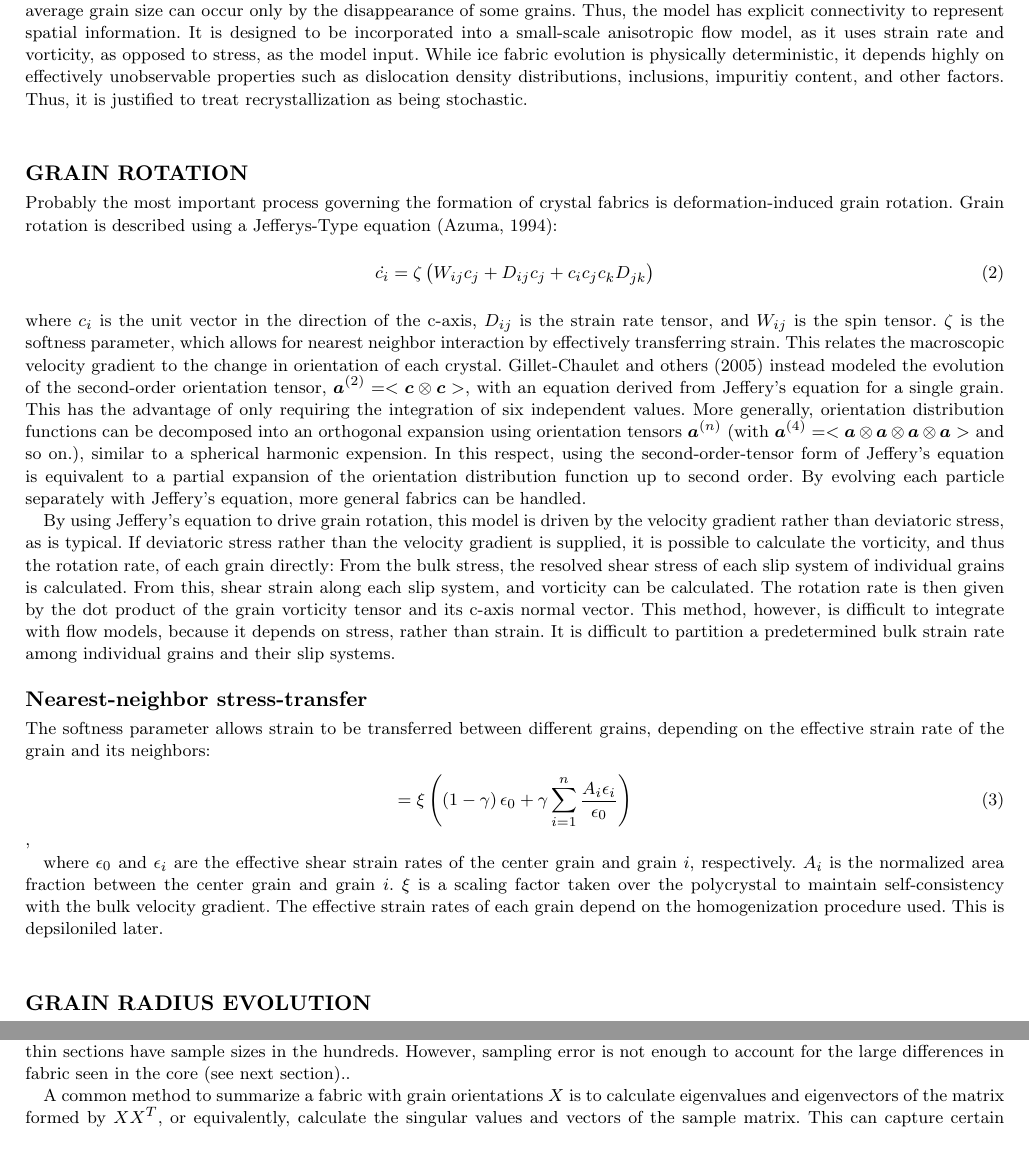
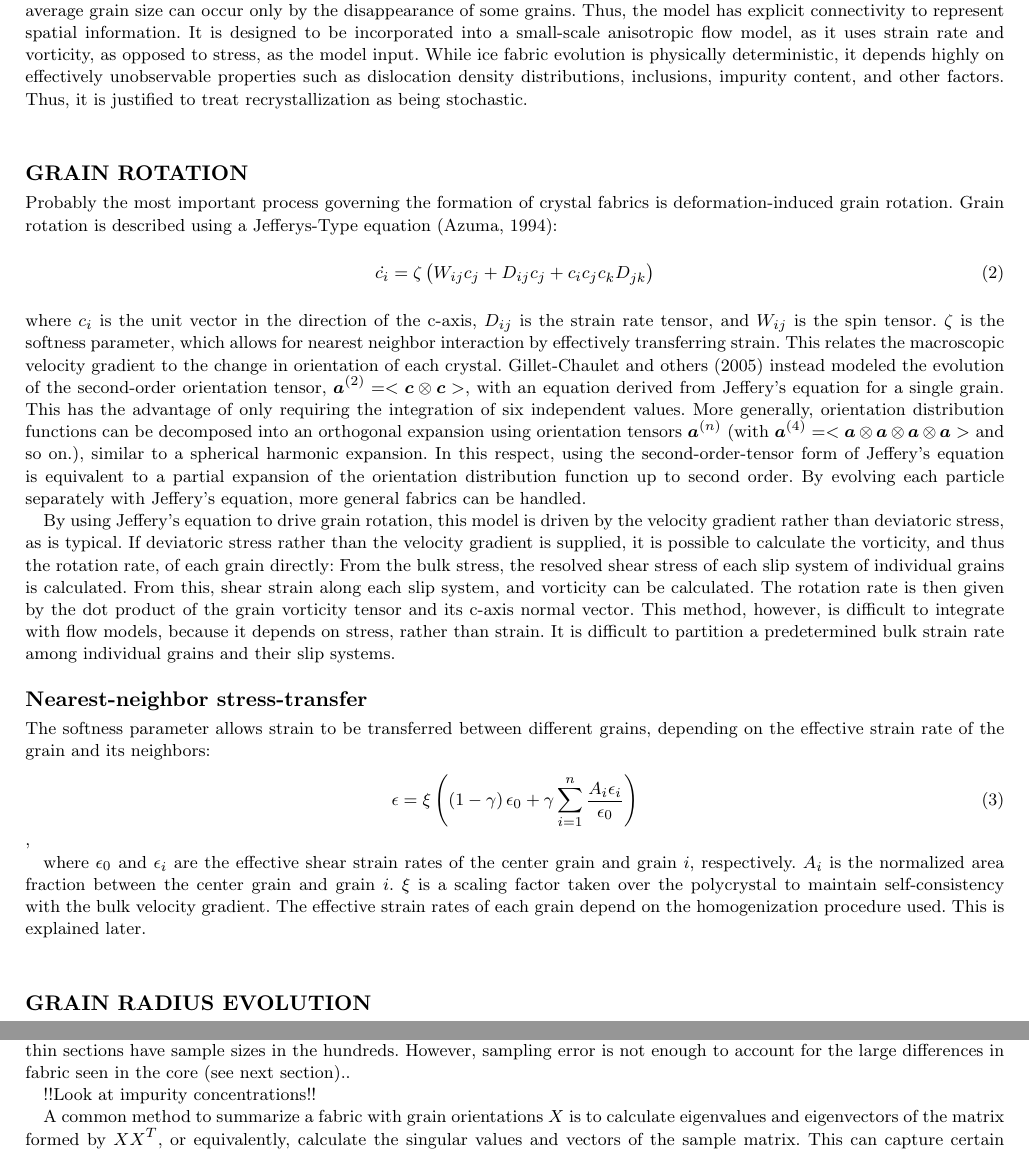
Before and after one commit to jokulhlaup/rbf, a LaTeX document (manus/a.tex): two parts of pages 2 and 4 of 7, joined at a grey line, cut so that both start at the same text. The pictures show the PDF file manus/a.pdf that the author committed with the source.

Commit message:
fixes to a.tex

```diff
--- a/manus/a.tex
+++ b/manus/a.tex
@@ -31,24 +31,24 @@ In order to model fabric development, a homogenization scheme must be used in or
 
 where $T_i$ is the resolved shear stress of grain $i$, $T_0$ is the resolved shear stress of the central grain, and $\gamma$ and $\mu$ adjust the relative contributions of the central grain and the six nearest neighbors. This has the effect of making a soft (high resolved shear stress) grain surround by hard (low resolved shear stress) grains harder, and vice-versa.
 
-Anisotropic ice flow models usually do not have a fabric evolution component (such as \citet{pettit2007}) or else they employ a highly parameterized orientation distribution function (e.g. \citet{gillet2006}). Several grain-scale models have been developed. In this paper, we outline a more general probabilistic fabric-evolution model. Instead of examining a continous orientation distribution function, we use a sample of individual grains to represent a region within the ice sheet. Each grain possesses various physical properties such as radius, strain, etc. In addition, each grain has several neighboring grains, with which it interacts. This is somewhat similar to the approach taken by \citet{thorsteinsson2002nni} and by \citet{kennedy} to account for nearest neighbor interactions. However, the previous works assumed each grain has 6 neighbors, whereas this model allows for more or fewer neighbors. Unlike some previous models, this model maintains mass balance in the polycrystal. Grains grow only at the expense of neighboring grains, as opposed to assuming a parabolic growth-law (e.g. \citet{gow1969}. Recrystallization also obeys mass balance, with the nucleated grain removing mass from its neighbors. Increases in average grain size can occur only by the disappearance of some grains. Thus, the model has explicit connectivity to represent spatial information. It is designed to be incorporated into a small-scale anisotropic flow model, as it uses strain rate and vorticity, as opposed to stress, as the model input. While ice fabric evolution is physically deterministic, it depends highly on effectively unobservable properties such as dislocation density distributions, inclusions, impuritiy content, and other factors. Thus, it is justified to treat recrystallization as being stochastic.
+Anisotropic ice flow models usually do not have a fabric evolution component (such as \citet{pettit2007}) or else they employ a highly parameterized orientation distribution function (e.g. \citet{gillet2006}). Several grain-scale models have been developed. In this paper, we outline a more general probabilistic fabric-evolution model. Instead of examining a continuous orientation distribution function, we use a sample of individual grains to represent a region within the ice sheet. Each grain possesses various physical properties such as radius, strain, etc. In addition, each grain has several neighboring grains, with which it interacts. This is somewhat similar to the approach taken by \citet{thorsteinsson2002nni} and by \citet{kennedy} to account for nearest-neighbor interactions. However, the previous works assumed each grain has 6 neighbors, whereas this model allows for more or fewer neighbors. Unlike some previous models, this model maintains mass balance in the polycrystal. Grains grow only at the expense of neighboring grains, as opposed to assuming a parabolic growth-law (e.g. \citet{gow1969}. Recrystallization also obeys mass balance, with the nucleated grain removing mass from its neighbors. Increases in average grain size can occur only by the disappearance of some grains. Thus, the model has explicit connectivity to represent spatial information. It is designed to be incorporated into a small-scale anisotropic flow model, as it uses strain rate and vorticity, as opposed to stress, as the model input. While ice fabric evolution is physically deterministic, it depends highly on effectively unobservable properties such as dislocation density distributions, inclusions, impurity content, and other factors. Thus, it is justified to treat recrystallization as being stochastic.
 
 \section{Grain rotation}
 Probably the most important process governing the formation of crystal fabrics is deformation-induced grain rotation. Grain rotation is described using a Jefferys-Type equation \citep{azuma94}:
 \begin{equation}
    \dot{c_i} = \zeta \left( W_{ij}  c_j + D_{ij} c_j + c_i c_j c_k D_{jk} \right)
 \end{equation}
-where $c_i$ is the unit vector in the direction of the c-axis, $D_{ij}$ is the strain rate tensor, and $W_{ij}$ is the spin tensor. $\zeta$ is the softness parameter, which allows for nearest neighbor interaction by effectively transferring strain. This relates the macroscopic velocity gradient to the change in orientation of each crystal. \citet{gillet2005} instead modeled the evolution of the  second-order orientation tensor, $\boldsymbol{a}^{(2)} = <\boldsymbol{c} \otimes \boldsymbol{c}>$, with an equation derived from Jeffery's equation for a single grain. This has the advantage of only requiring the integration of six independent values. More generally, orientation distribution functions can be decomposed into an orthogonal expansion using orientation tensors $\boldsymbol{a}^{(n)}$ (with $\boldsymbol{a}^{(4)} = < \boldsymbol{a} \otimes \boldsymbol{a} \otimes \boldsymbol{a} \otimes \boldsymbol{a}>$ and so on.), similar to a spherical harmonic expension. In this respect, using the second-order-tensor form of Jeffery's equation is equivalent to a partial expansion of the orientation distribution function up to second order. By evolving each particle separately with Jeffery's equation, more general fabrics can be handled.
+where $c_i$ is the unit vector in the direction of the c-axis, $D_{ij}$ is the strain rate tensor, and $W_{ij}$ is the spin tensor. $\zeta$ is the softness parameter, which allows for nearest neighbor interaction by effectively transferring strain. This relates the macroscopic velocity-gradient to the change in orientation of each crystal. \citet{gillet2005} instead modeled the evolution of the  second-order orientation tensor, $\boldsymbol{a}^{(2)} = <\boldsymbol{c} \otimes \boldsymbol{c}>$, with an equation derived from Jeffery's equation for a single grain. This has the advantage of only requiring the integration of six independent values. More generally, orientation distribution functions can be decomposed into an orthogonal expansion using orientation tensors $\boldsymbol{a}^{(n)}$ (with $\boldsymbol{a}^{(4)} = < \boldsymbol{a} \otimes \boldsymbol{a} \otimes \boldsymbol{a} \otimes \boldsymbol{a}>$ and so on.), similar to a spherical harmonic expansion. In this respect, using the second-order-tensor form of Jeffery's equation is equivalent to a partial expansion of the orientation distribution function up to second order. By evolving each particle separately with Jeffery's equation, more general fabrics can be handled.
 
 By using Jeffery's equation to drive grain rotation, this model is driven by the velocity gradient rather than deviatoric stress, as is typical. If deviatoric stress rather than the velocity gradient is supplied, it is possible to calculate the vorticity, and thus the rotation rate, of each grain directly: From the bulk stress, the resolved shear stress of each slip system of individual grains is calculated. From this, shear strain along each slip system, and vorticity can be calculated. The rotation rate is then given by the dot product of the grain vorticity tensor and its c-axis normal vector. This method, however, is difficult to integrate with flow models, because it depends on stress, rather than strain. It is difficult to partition a predetermined bulk strain rate among individual grains and their slip systems.
 
 \subsection{Nearest-neighbor stress-transfer}
 The softness parameter allows strain to be transferred between different grains, depending on the effective strain rate of the grain and its neighbors:
 \begin{equation}
-\zepsilon = \xi \left( \left( 1 - \gamma \right)  \epsilon_0 + \gamma \sum_{i=1}^n \frac{A_i \epsilon_i}{\epsilon_0} \right)
+\epsilon = \xi \left( \left( 1 - \gamma \right)  \epsilon_0 + \gamma \sum_{i=1}^n \frac{A_i \epsilon_i}{\epsilon_0} \right)
 \end{equation},
 
-where $\epsilon_0$ and $\epsilon_i$ are the effective shear strain rates of the center grain and grain $i$, respectively. $A_i$ is the normalized area fraction between the center grain and grain $i$. $\xi$ is a scaling factor taken over the polycrystal to maintain self-consistency with the bulk velocity gradient. The effective strain rates of each grain depend on the homogenization procedure used. This is depsiloniled later.
+where $\epsilon_0$ and $\epsilon_i$ are the effective shear strain rates of the center grain and grain $i$, respectively. $A_i$ is the normalized area fraction between the center grain and grain $i$. $\xi$ is a scaling factor taken over the polycrystal to maintain self-consistency with the bulk velocity gradient. The effective strain rates of each grain depend on the homogenization procedure used. This is explained later.
 
 \section{Grain radius evolution}
 To track the rheological properties of a polycrystal, it is necessary to know the volume of each grain. Grain boundaries migrate in order to minimize energy from dislocations, grain-boundary energy, and other factors. The assumptions on the interactions between grains are the following: A three-dimensional grain has a surface area proportional to $r^2_i$ and a volume proportional to $r^3_i$, where $r_i$ is the radius of a sphere with the same volume. Then, a polycrystal of grains $\{g_i\}$ with volume $V=\sum_i v_i$ where $v_i$ is the volume of grain $i$, has surface area $S=\sum s_i/2$. For any three-dimensional shape, $\frac{\alpha}{r} v_i =  s_i$, for some constant $\alpha$. Thus, $S=\beta \sum r_i^2$, for some constant $\beta$.
```
Also changed, not shown: manus/a.pdf, manus/a.tex (8 more changed lines), 2 other files.
